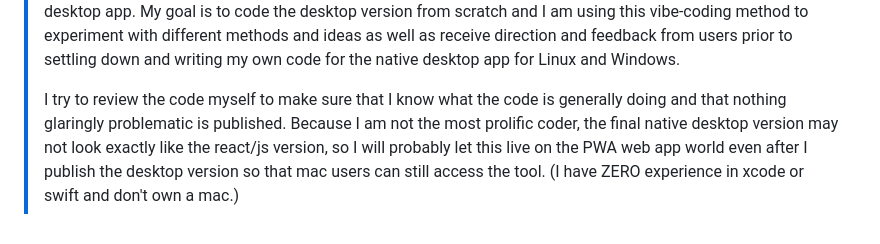
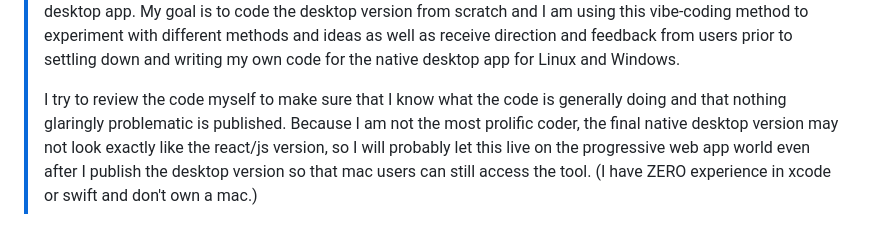
Before and after one commit to ronin-on-linux/bamboo-fountain-web, a Markdown page: README.md, the part around the change. Drawn GitHub-style.

```diff
--- a/README.md
+++ b/README.md
@@ -32,4 +32,4 @@ bamboo-fountain-web provides a writing experience that is pleasantly simple, all
 > [!NOTE]
 > This is a project that I decided to vibe code since I have no interest in learning javascript and react at the moment, that allowed me to block out my ideas and get a feel for what I want to do with the native Linux desktop app. My goal is to code the desktop version from scratch and I am using this vibe-coding method to experiment with different methods and ideas as well as receive direction and feedback from users prior to settling down and writing my own code for the native desktop app for Linux and Windows.
 >
-> I try to review the code myself to make sure that I know what the code is generally doing and that nothing glaringly problematic is published. Because I am not the most prolific coder, the final native desktop version may not look exactly like the react/js version, so I will probably let this live on the PWA web app world even after I publish the desktop version so that mac users can still access the tool. (I have ZERO experience in xcode or swift and don't own a mac.)
+> I try to review the code myself to make sure that I know what the code is generally doing and that nothing glaringly problematic is published. Because I am not the most prolific coder, the final native desktop version may not look exactly like the react/js version, so I will probably let this live on the progressive web app world even after I publish the desktop version so that mac users can still access the tool. (I have ZERO experience in xcode or swift and don't own a mac.)
```
